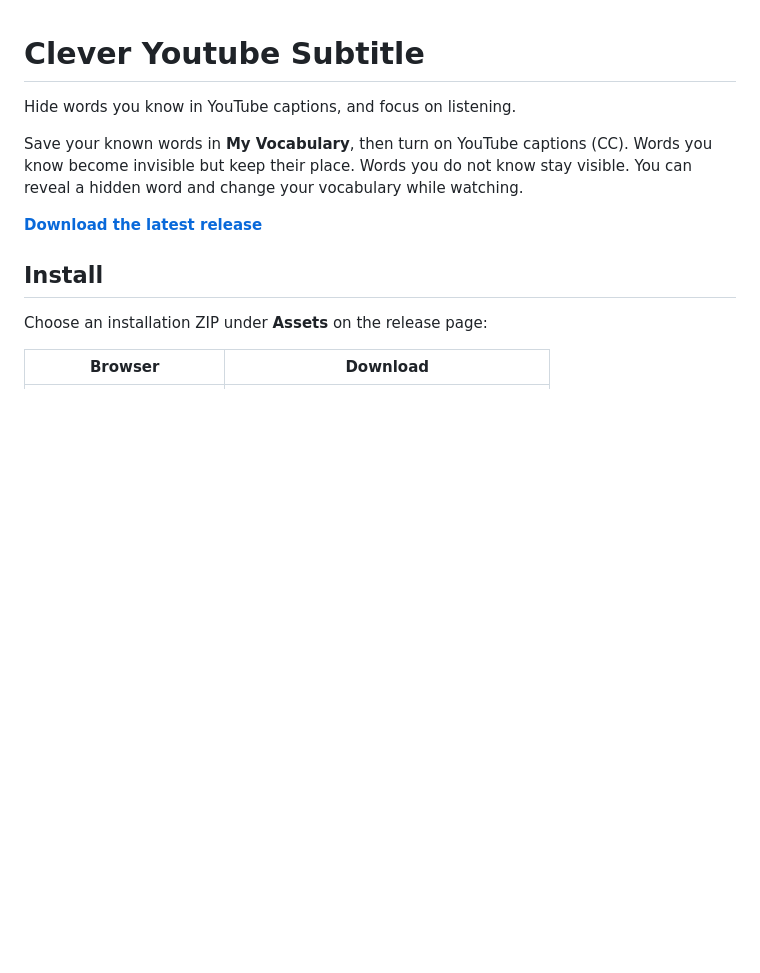
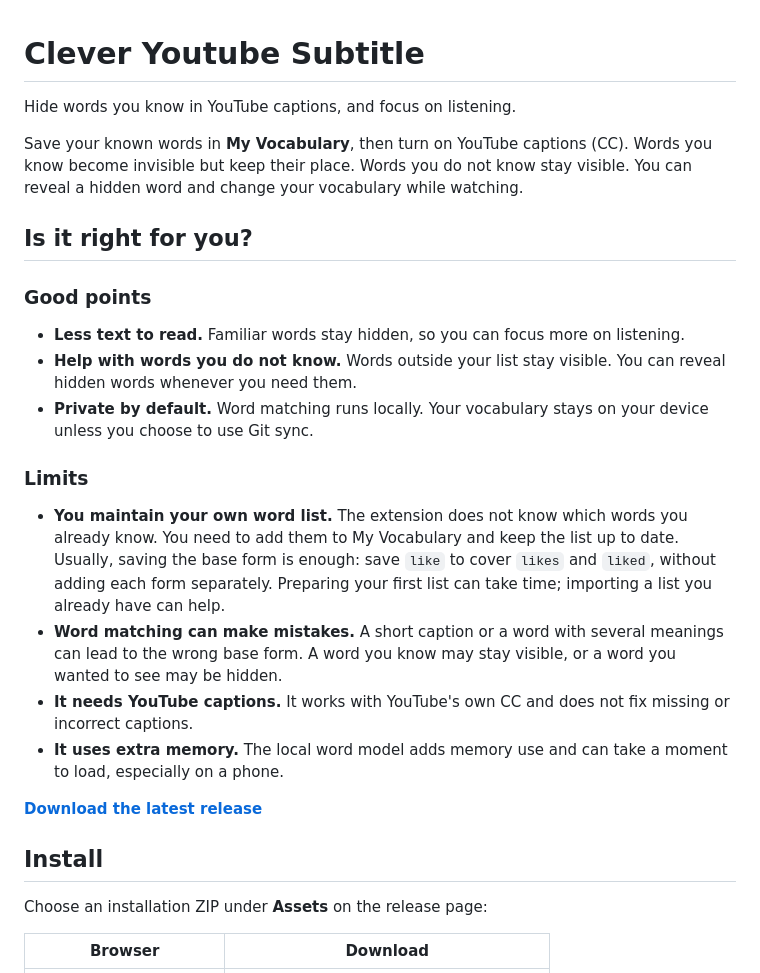
Before and after one commit to LinkCut-World/Clever-Youtube-Subtitle, a Markdown page: README.md, the part around the change. GitHub-like rendering; blank space fills up the shorter version.

Commit message:
Explain benefits and limits before installation

```diff
--- a/README.md
+++ b/README.md
@@ -5,6 +5,32 @@ Hide words you know in YouTube captions, and focus on listening.
 Save your known words in **My Vocabulary**, then turn on YouTube captions (CC).
 Words you know become invisible but keep their place. Words you do not know stay
 visible. You can reveal a hidden word and change your vocabulary while watching.
+
+## Is it right for you?
+
+### Good points
+
+- **Less text to read.** Familiar words stay hidden, so you can focus more on
+  listening.
+- **Help with words you do not know.** Words outside your list stay visible.
+  You can reveal hidden words whenever you need them.
+- **Private by default.** Word matching runs locally. Your vocabulary stays on
+  your device unless you choose to use Git sync.
+
+### Limits
+
+- **You maintain your own word list.** The extension does not know which words
+  you already know. You need to add them to My Vocabulary and keep the list up
+  to date. Usually, saving the base form is enough: save `like` to cover `likes`
+  and `liked`, without adding each form separately. Preparing your first list
+  can take time; importing a list you already have can help.
+- **Word matching can make mistakes.** A short caption or a word with several
+  meanings can lead to the wrong base form. A word you know may stay visible,
+  or a word you wanted to see may be hidden.
+- **It needs YouTube captions.** It works with YouTube's own CC and does not fix
+  missing or incorrect captions.
+- **It uses extra memory.** The local word model adds memory use and can take a
+  moment to load, especially on a phone.
 
 **[Download the latest release](https://github.com/LinkCut-World/Clever-Youtube-Subtitle/releases/latest)**
 
```
